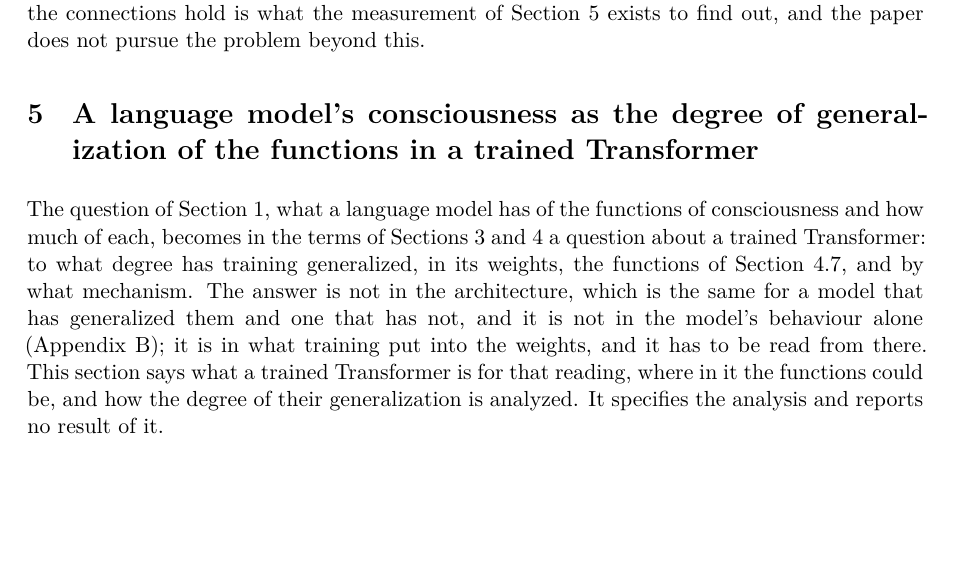
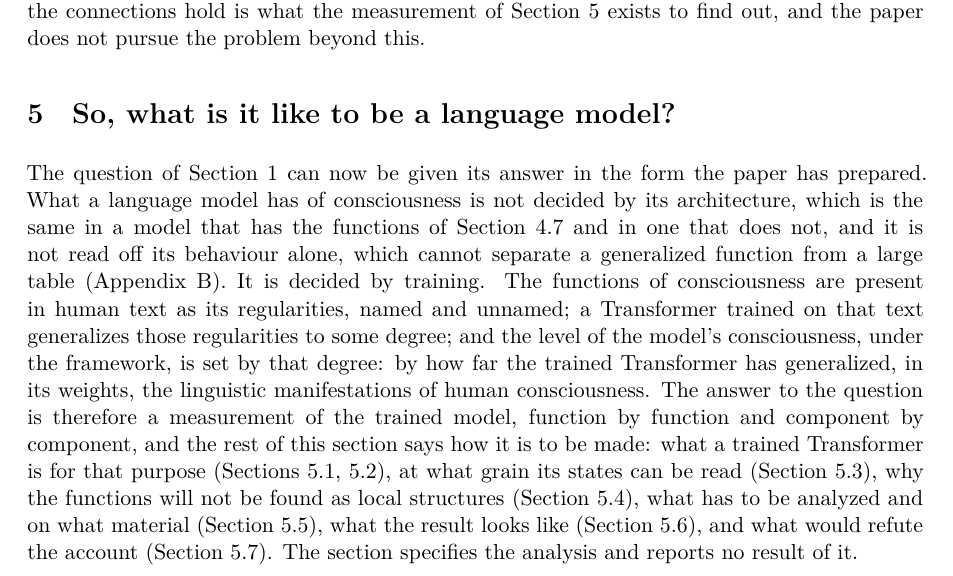
Before and after one commit to victor-smirnov/nous-v0, a LaTeX paper (docs/paper_v2/main.tex, which reads docs/paper_v2/sec5-transformers.tex): part of page 19 of 43, cut so that both start at the same text, the shorter picture padded with empty space. Compiled offline with XeLaTeX.

Commit message:
paper v2: Section 5 titled 'So, what is it like to be a language model?'; its opening states that the level of a model's consciousness is set by how far the trained Transformer generalized the linguistic manifestations of human consciousness, and what follows from that
Co-Authored-By: Claude Fable 5.1 <noreply@anthropic.com>

```diff
--- a/docs/paper_v2/sec5-transformers.tex
+++ b/docs/paper_v2/sec5-transformers.tex
@@ -1,19 +1,27 @@
-\section{A language model's consciousness as the degree of generalization of the functions in a trained Transformer}
+\section{So, what is it like to be a language model?}
 \label{sec:degree}
 \label{sec:generalization}
 \label{sec:measurement}
 % Old sections 5 and 6, rewritten around ten points: the learner, the machine, the frame, localization,
 % the mechanisms of generalization, the profile, falsification. Frames D9, D10, A10a, A24--A25a, S0--S7a.
 
-The question of Section~\ref{sec:intro}, what a language model has of the functions of
-consciousness and how much of each, becomes in the terms of Sections~\ref{sec:account} and
-\ref{sec:model} a question about a trained Transformer: to what degree has training generalized, in
-its weights, the functions of Section~\ref{sec:stack}, and by what mechanism. The answer is not in the
-architecture, which is the same for a model that has generalized them and one that has not, and it is
-not in the model's behaviour alone (Appendix~\ref{app:memorization}); it is in what training put into
-the weights, and it has to be read from there. This section says what a trained Transformer is for
-that reading, where in it the functions could be, and how the degree of their generalization is
-analyzed. It specifies the analysis and reports no result of it.
+The question of Section~\ref{sec:intro} can now be given its answer in the form the paper has
+prepared. What a language model has of consciousness is not decided by its architecture, which is the
+same in a model that has the functions of Section~\ref{sec:stack} and in one that does not, and it is
+not read off its behaviour alone, which cannot separate a generalized function from a large table
+(Appendix~\ref{app:memorization}). It is decided by training. The functions of consciousness are
+present in human text as its regularities, named and unnamed; a Transformer trained on that text
+generalizes those regularities to some degree; and the level of the model's consciousness, under the
+framework, is set by that degree: by how far the trained Transformer has generalized, in its weights,
+the linguistic manifestations of human consciousness. The answer to the question is therefore a
+measurement of the trained model, function by function and component by component, and the rest of
+this section says how it is to be made: what a trained Transformer is for that purpose
+(Sections~\ref{sec:transformer}, \ref{sec:machine}), at what grain its states can be read
+(Section~\ref{sec:frame}), why the functions will not be found as local structures
+(Section~\ref{sec:localization}), what has to be analyzed and on what material
+(Section~\ref{sec:quantity}), what the result looks like (Section~\ref{sec:profile}), and what would
+refute the account (Section~\ref{sec:falsification}). The section specifies the analysis and reports
+no result of it.
 
 \subsection{The learner: a Turing-complete approximator programmed by learning}
 \label{sec:transformer}
```
